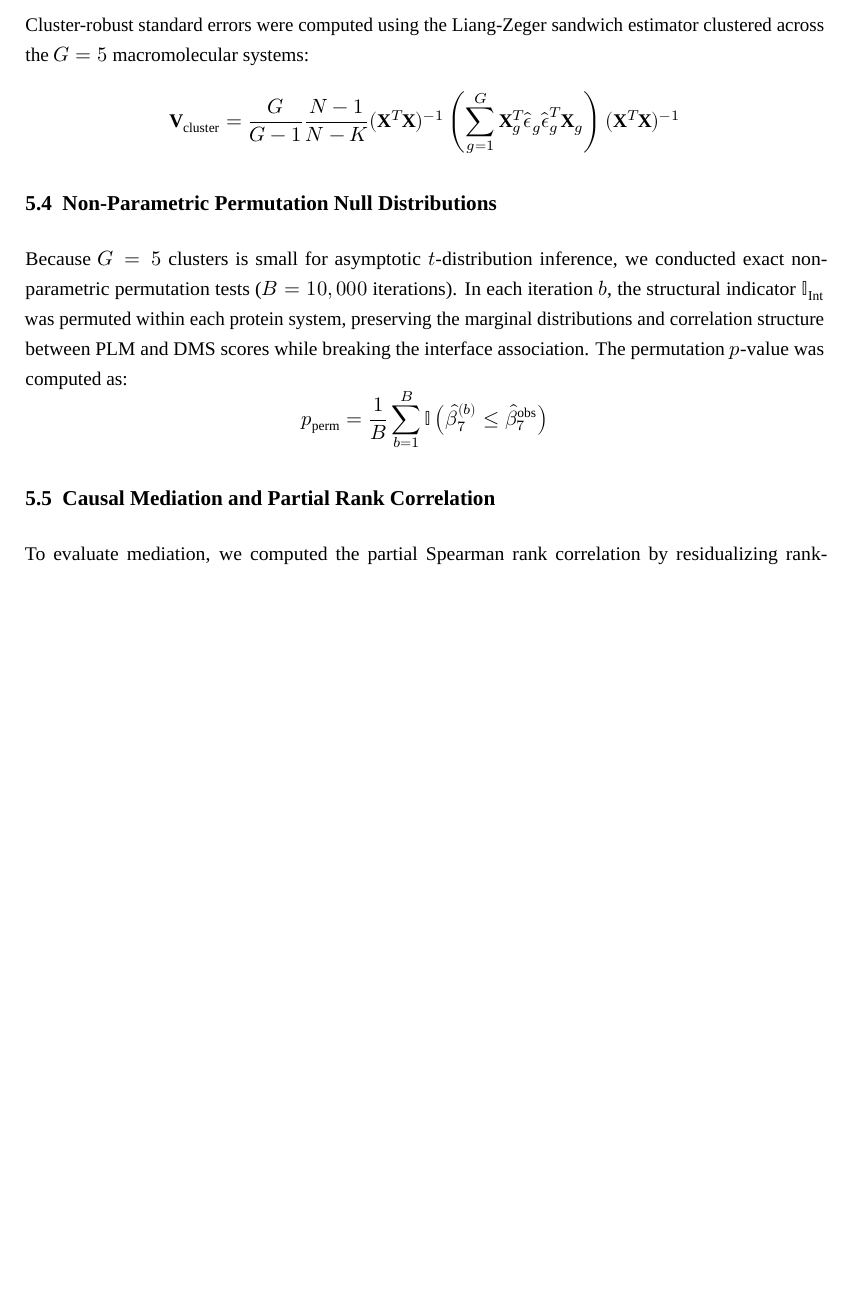
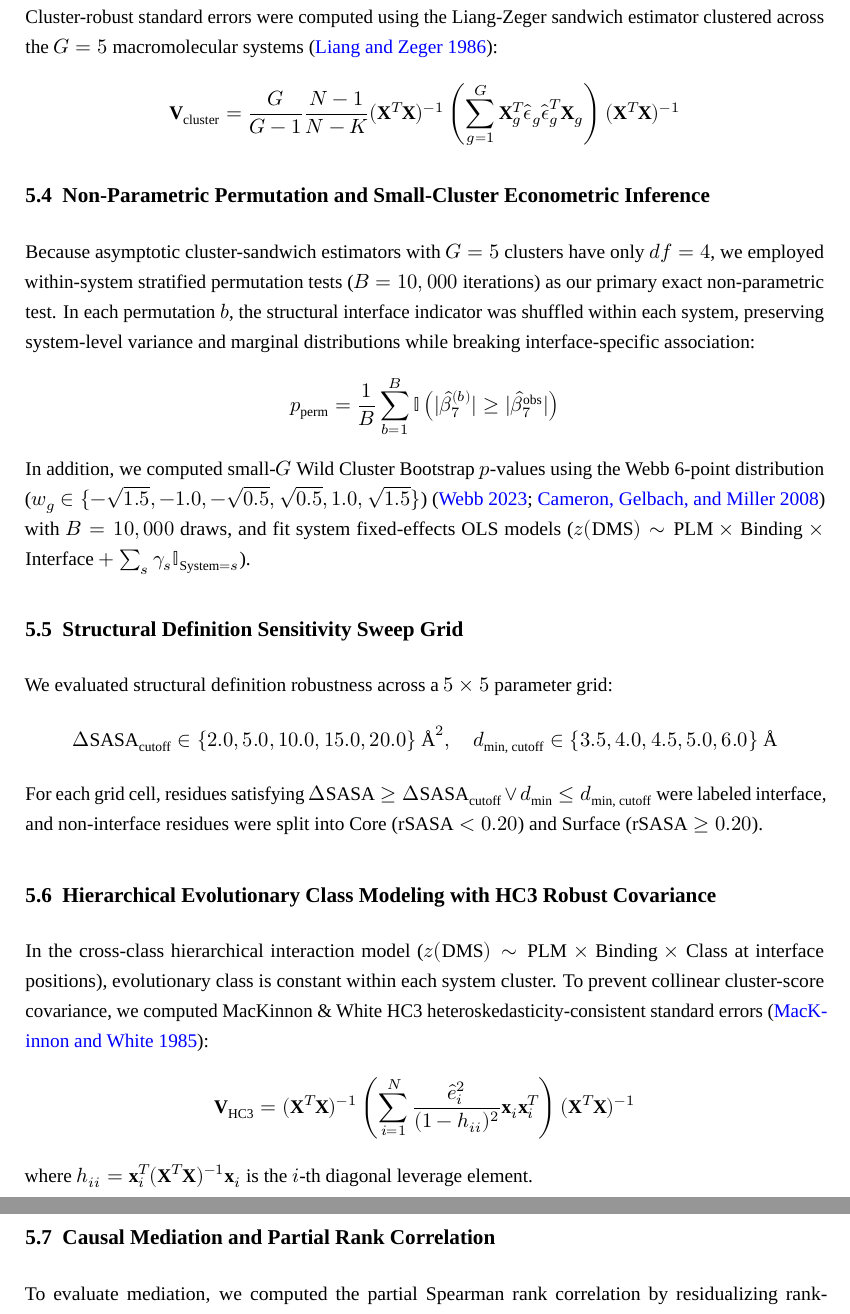
Before and after one commit to EmilioVenegas/plm-quaternary-interfaces, a Quarto document (docs/paper/paper.qmd): part of page 17 of 19 before the commit and two parts of pages 18 and 19 of 21 after it, the two joined at a grey line, cut so that both start at the same text, the shorter picture padded with empty space. Rendered offline with R 4.5, knitr and Pandoc in place of Quarto, then LaTeX, with nearby package versions; a font, style sheet, LaTeX package, included part or bibliography that could not be used is replaced or left out.

Commit message:
Update manuscript with robustness and sensitivity results
Documents the wild-cluster-bootstrap/HC3/LOSO robustness checks and the
interface-threshold sensitivity sweep, corrects a citation year, and
updates the Figure 1 caption for the real-structure rendering. Includes
the rendered PDF/HTML/TeX outputs.

```diff
--- a/docs/paper/paper.qmd
+++ b/docs/paper/paper.qmd
@@ -277,12 +287,23 @@ We constructed a stacked regression frame containing $2N = 21,286$ observations
 $$z(y) = \frac{y - \bar{y}_{s, a}}{\sigma_{s, a}}$$
 The three-way interaction model was estimated using Ordinary Least Squares:
 $$\mathbf{y} = \mathbf{X}\boldsymbol{\beta} + \boldsymbol{\epsilon}$$
-Cluster-robust standard errors were computed using the Liang-Zeger sandwich estimator clustered across the $G = 5$ macromolecular systems:
+Cluster-robust standard errors were computed using the Liang-Zeger sandwich estimator clustered across the $G = 5$ macromolecular systems [@liang1986longitudinal]:
 $$\mathbf{V}_{\text{cluster}} = \frac{G}{G-1} \frac{N-1}{N-K} (\mathbf{X}^T \mathbf{X})^{-1} \left( \sum_{g=1}^G \mathbf{X}_g^T \hat{\boldsymbol{\epsilon}}_g \hat{\boldsymbol{\epsilon}}_g^T \mathbf{X}_g \right) (\mathbf{X}^T \mathbf{X})^{-1}$$
 
-## Non-Parametric Permutation Null Distributions
-Because $G = 5$ clusters is small for asymptotic $t$-distribution inference, we conducted exact non-parametric permutation tests ($B = 10,000$ iterations). In each iteration $b$, the structural indicator $\mathbb{I}_{\text{Int}}$ was permuted within each protein system, preserving the marginal distributions and correlation structure between PLM and DMS scores while breaking the interface association. The permutation $p$-value was computed as:
-$$p_{\text{perm}} = \frac{1}{B} \sum_{b=1}^B \mathbb{I}\left( \hat{\beta}_{7}^{(b)} \le \hat{\beta}_{7}^{\text{obs}} \right)$$
+## Non-Parametric Permutation and Small-Cluster Econometric Inference
+Because asymptotic cluster-sandwich estimators with $G = 5$ clusters have only $df = 4$, we employed within-system stratified permutation tests ($B = 10,000$ iterations) as our primary exact non-parametric test. In each permutation $b$, the structural interface indicator was shuffled within each system, preserving system-level variance and marginal distributions while breaking interface-specific association:
+$$p_{\text{perm}} = \frac{1}{B} \sum_{b=1}^B \mathbb{I}\left( |\hat{\beta}_{7}^{(b)}| \ge |\hat{\beta}_{7}^{\text{obs}}| \right)$$
+In addition, we computed small-$G$ Wild Cluster Bootstrap $p$-values using the Webb 6-point distribution ($w_g \in \{-\sqrt{1.5}, -1.0, -\sqrt{0.5}, \sqrt{0.5}, 1.0, \sqrt{1.5}\}$) [@webb2023reworking; @cameron2008bootstrap] with $B = 10,000$ draws, and fit system fixed-effects OLS models ($z(\text{DMS}) \sim \text{PLM} \times \text{Binding} \times \text{Interface} + \sum_s \gamma_s \mathbb{I}_{\text{System}=s}$).
+
+## Structural Definition Sensitivity Sweep Grid
+We evaluated structural definition robustness across a $5 \times 5$ parameter grid:
+$$\Delta\text{SASA}_{\text{cutoff}} \in \{2.0, 5.0, 10.0, 15.0, 20.0\}\text{ \AA}^2, \quad d_{\text{min, cutoff}} \in \{3.5, 4.0, 4.5, 5.0, 6.0\}\text{ \AA}$$
+For each grid cell, residues satisfying $\Delta\text{SASA} \ge \Delta\text{SASA}_{\text{cutoff}} \lor d_{\text{min}} \le d_{\text{min, cutoff}}$ were labeled interface, and non-interface residues were split into Core ($\text{rSASA} < 0.20$) and Surface ($\text{rSASA} \ge 0.20$).
+
+## Hierarchical Evolutionary Class Modeling with HC3 Robust Covariance
+In the cross-class hierarchical interaction model ($z(\text{DMS}) \sim \text{PLM} \times \text{Binding} \times \text{Class}$ at interface positions), evolutionary class is constant within each system cluster. To prevent collinear cluster-score covariance, we computed MacKinnon & White HC3 heteroskedasticity-consistent standard errors [@mackinnon1985some]:
+$$\mathbf{V}_{\text{HC3}} = (\mathbf{X}^T \mathbf{X})^{-1} \left( \sum_{i=1}^N \frac{\hat{e}_i^2}{(1 - h_{ii})^2} \mathbf{x}_i \mathbf{x}_i^T \right) (\mathbf{X}^T \mathbf{X})^{-1}$$
+where $h_{ii} = \mathbf{x}_i^T (\mathbf{X}^T \mathbf{X})^{-1} \mathbf{x}_i$ is the $i$-th diagonal leverage element.
 
 ## Causal Mediation and Partial Rank Correlation
 To evaluate mediation, we computed the partial Spearman rank correlation by residualizing rank-transformed variables:
```
Also changed, not shown: docs/paper/paper.tex (added), docs/paper/references.bib, docs/paper/paper.qmd (14 more changed lines), 2 other files.
